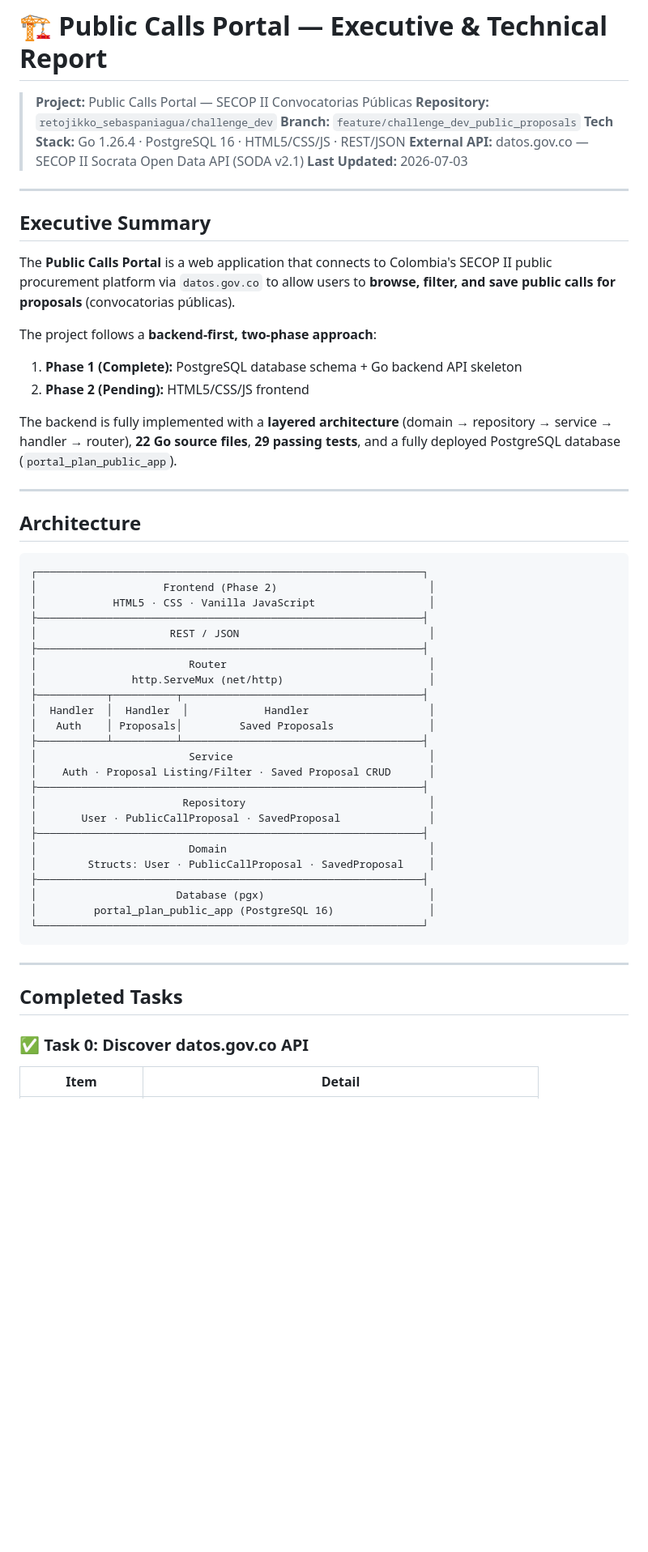
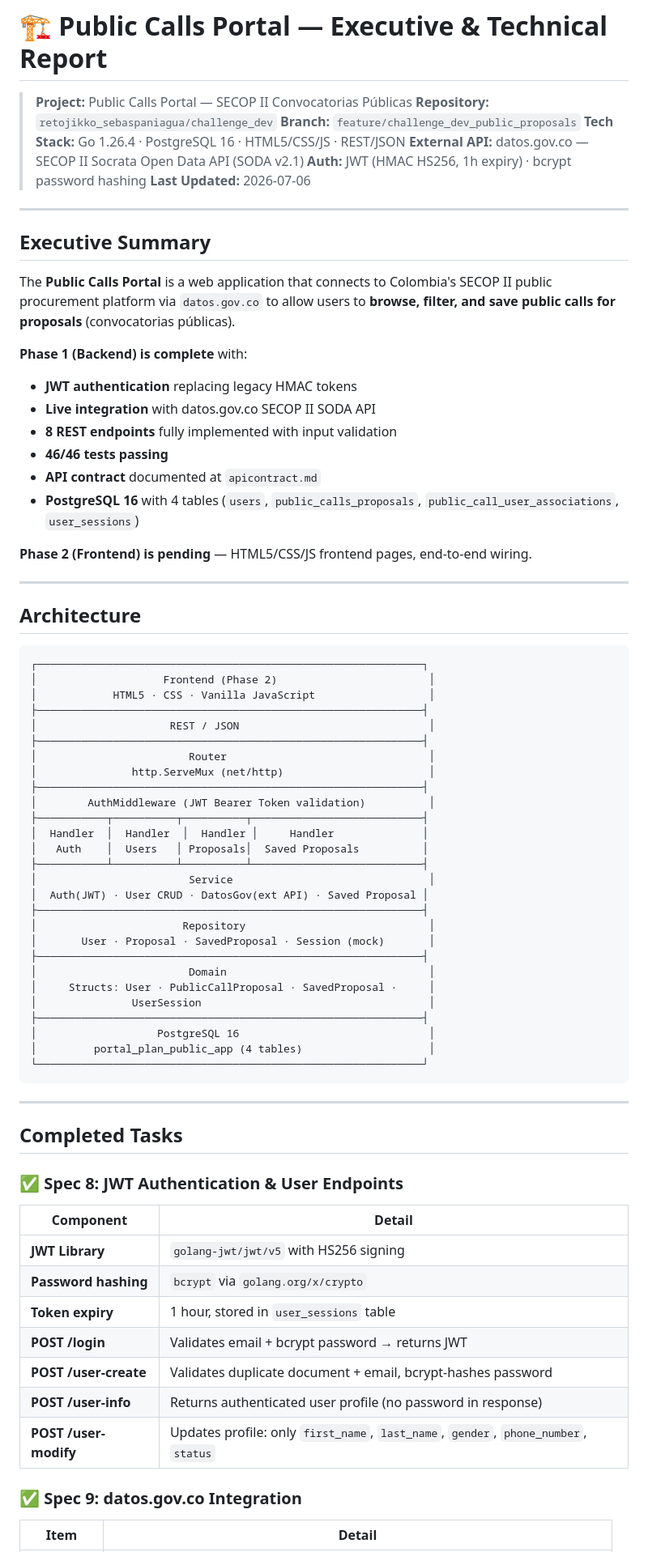
Before and after one commit to tianpl92/retojikko_sebaspaniagua, a Markdown page: challenge_dev/SOUL.md, the part around one of its changes. Shown at 81% size. GitHub-like rendering; blank space fills up the shorter version.

````diff
--- a/challenge_dev/SOUL.md
+++ b/challenge_dev/SOUL.md
@@ -5,7 +5,8 @@
 > **Branch:** `feature/challenge_dev_public_proposals`
 > **Tech Stack:** Go 1.26.4 · PostgreSQL 16 · HTML5/CSS/JS · REST/JSON
 > **External API:** datos.gov.co — SECOP II Socrata Open Data API (SODA v2.1)
-> **Last Updated:** 2026-07-03
+> **Auth:** JWT (HMAC HS256, 1h expiry) · bcrypt password hashing
+> **Last Updated:** 2026-07-06
 
 ---
 
@@ -13,11 +14,15 @@
 
 The **Public Calls Portal** is a web application that connects to Colombia's SECOP II public procurement platform via `datos.gov.co` to allow users to **browse, filter, and save public calls for proposals** (convocatorias públicas).
 
-The project follows a **backend-first, two-phase approach**:
-1. **Phase 1 (Complete):** PostgreSQL database schema + Go backend API skeleton
-2. **Phase 2 (Pending):** HTML5/CSS/JS frontend
+**Phase 1 (Backend) is complete** with:
+- **JWT authentication** replacing legacy HMAC tokens
+- **Live integration** with datos.gov.co SECOP II SODA API
+- **8 REST endpoints** fully implemented with input validation
+- **46/46 tests passing**
+- **API contract** documented at `apicontract.md`
+- **PostgreSQL 16** with 4 tables (`users`, `public_calls_proposals`, `public_call_user_associations`, `user_sessions`)
 
-The backend is fully implemented with a **layered architecture** (domain → repository → service → handler → router), **22 Go source files**, **29 passing tests**, and a fully deployed PostgreSQL database (`portal_plan_public_app`).
+**Phase 2 (Frontend) is pending** — HTML5/CSS/JS frontend pages, end-to-end wiring.
 
 ---
 
@@ -32,21 +37,24 @@ The backend is fully implemented with a **layered architecture** (domain → rep
 ├─────────────────────────────────────────────────────────────┤
 │                        Router                                │
 │               http.ServeMux (net/http)                       │
-├───────────┬──────────┬──────────────────────────────────────┤
-│  Handler  │  Handler  │            Handler                   │
-│   Auth    │ Proposals│         Saved Proposals               │
-├───────────┴──────────┴──────────────────────────────────────┤
+├─────────────────────────────────────────────────────────────┤
+│        AuthMiddleware (JWT Bearer Token validation)          │
+├───────────┬──────────┬──────────┬───────────────────────────┤
+│  Handler  │  Handler  │  Handler │     Handler              │
+│   Auth    │  Users   │ Proposals│  Saved Proposals          │
+├───────────┴──────────┴──────────┴───────────────────────────┤
 │                        Service                               │
-│    Auth · Proposal Listing/Filter · Saved Proposal CRUD      │
+│  Auth(JWT) · User CRUD · DatosGov(ext API) · Saved Proposal │
 ├─────────────────────────────────────────────────────────────┤
 │                       Repository                             │
-│       User · PublicCallProposal · SavedProposal              │
+│       User · Proposal · SavedProposal · Session (mock)       │
 ├─────────────────────────────────────────────────────────────┤
 │                        Domain                                │
-│        Structs: User · PublicCallProposal · SavedProposal    │
+│     Structs: User · PublicCallProposal · SavedProposal ·     │
+│               UserSession                                    │
 ├─────────────────────────────────────────────────────────────┤
-│                      Database (pgx)                          │
-│         portal_plan_public_app (PostgreSQL 16)               │
+│                   PostgreSQL 16                              │
+│         portal_plan_public_app (4 tables)                    │
 └─────────────────────────────────────────────────────────────┘
 ```
 
@@ -54,7 +62,19 @@ The backend is fully implemented with a **layered architecture** (domain → rep
 
 ## Completed Tasks
 
-### ✅ Task 0: Discover datos.gov.co API
+### ✅ Spec 8: JWT Authentication & User Endpoints
+
+| Component | Detail |
+|-----------|--------|
+| **JWT Library** | `golang-jwt/jwt/v5` with HS256 signing |
+| **Password hashing** | `bcrypt` via `golang.org/x/crypto` |
+| **Token expiry** | 1 hour, stored in `user_sessions` table |
+| **POST /login** | Validates email + bcrypt password → returns JWT |
+| **POST /user-create** | Validates duplicate document + email, bcrypt-hashes password |
+| **POST /user-info** | Returns authenticated user profile (no password in response) |
+| **POST /user-modify** | Updates profile: only `first_name`, `last_name`, `gender`, `phone_number`, `status` |
+
+### ✅ Spec 9: datos.gov.co Integration
 
 | Item | Detail |
 |------|--------|
````
Also changed, not shown: other parts of challenge_dev/SOUL.md (+112 -102 lines), challenge_dev/AI_FIRST_RESUMEN_SEBASTIANPANIAGUA_20260703.md (added, +240 -0 lines), challenge_dev/specs_project/10_logic_app_central_part2.md (added, +67 -0 lines).
